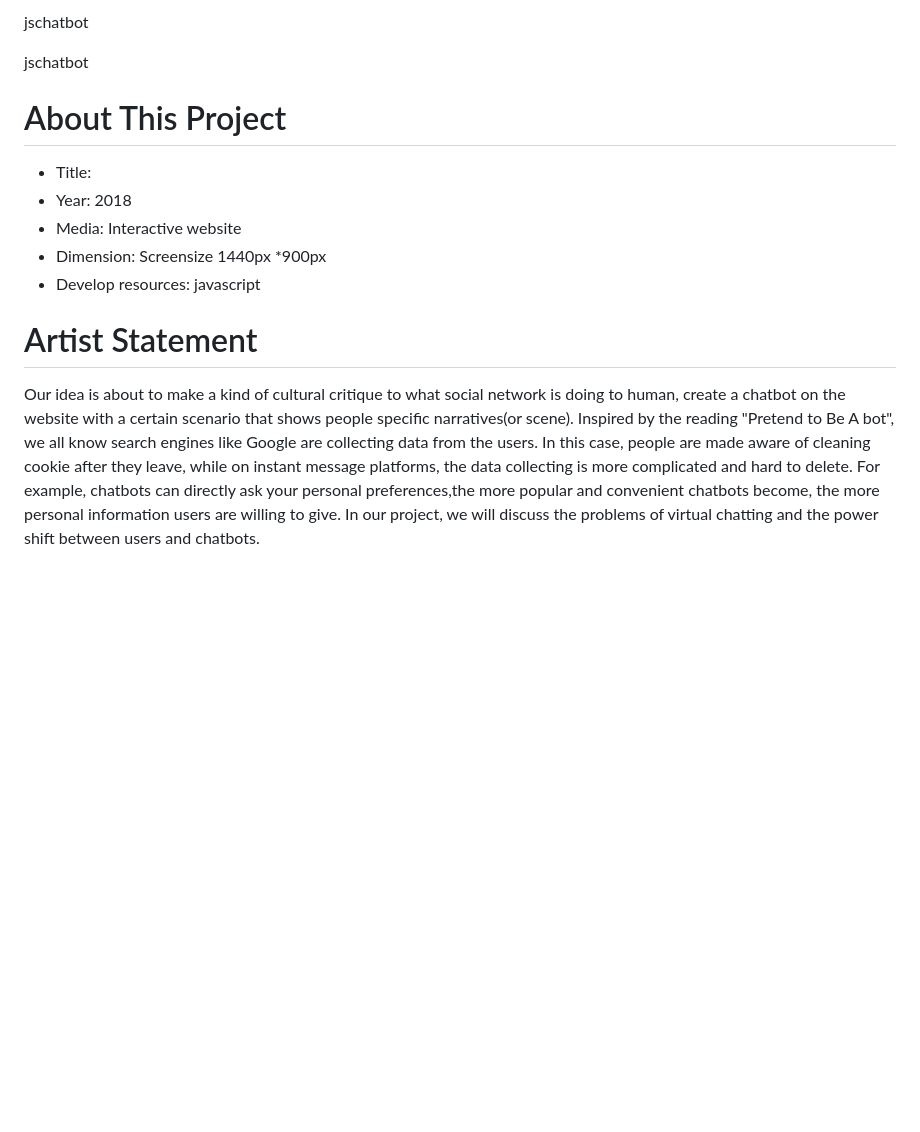
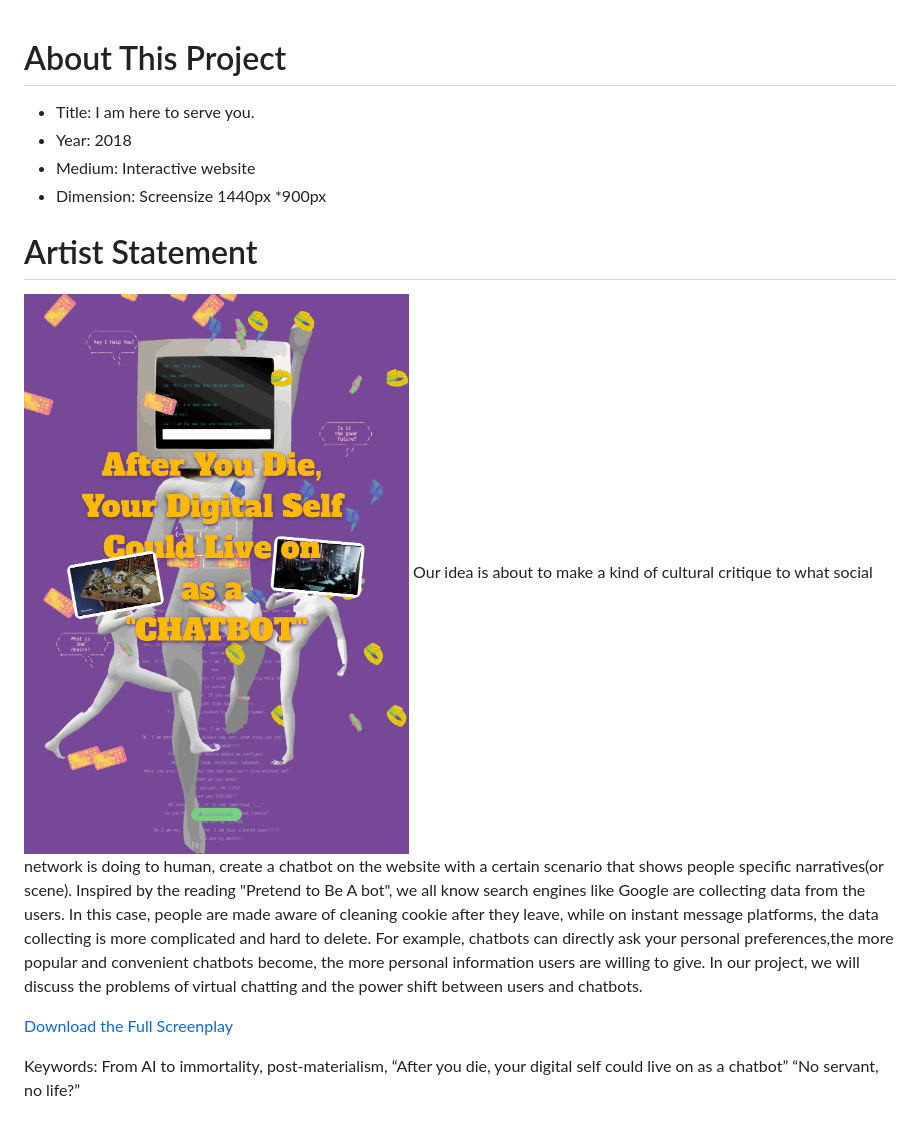
Before and after one commit to uglykiki/bot-lives, a Markdown page: README.md, the part around the change. Rendered like a GitHub page; pictures changed too: screenshots/screenshot1.png (added); blank space fills up the shorter version.

```diff
--- a/README.md
+++ b/README.md
@@ -1,14 +1,16 @@
-jschatbot
-
-jschatbot
-
 # About This Project
-- Title:
+- Title: I am here to serve you.
 - Year: 2018
-- Media: Interactive website
+- Medium: Interactive website
 - Dimension: Screensize 1440px *900px
-- Develop resources: javascript
 
 # Artist Statement
+![screenshot](/screenshots/screenshot1.png)
 Our idea is about to make a kind of cultural critique to what social network is doing to human, create a chatbot on the website with a certain scenario that shows people specific narratives(or scene).
 Inspired by the reading "Pretend to Be A bot", we all know search engines like Google are collecting data from the users. In this case, people are made aware of cleaning cookie after they leave, while on instant message platforms, the data collecting is more complicated and hard to delete. For example, chatbots can directly ask your personal preferences,the more popular and convenient chatbots become, the more personal information users are willing to give. In our project, we will discuss the problems of virtual chatting and the power shift between users and chatbots.
+
+[Download the Full Screenplay](https://drive.google.com/file/d/1RiZ9lcOW8hhINbpzCF2uRtw8yJ5NU2cS/view?usp=sharing)
+
+Keywords: From AI to immortality, post-materialism,
+“After you die, your digital self could live on as a chatbot”
+“No servant, no life?”
```
Also changed, not shown: 7 other files.
